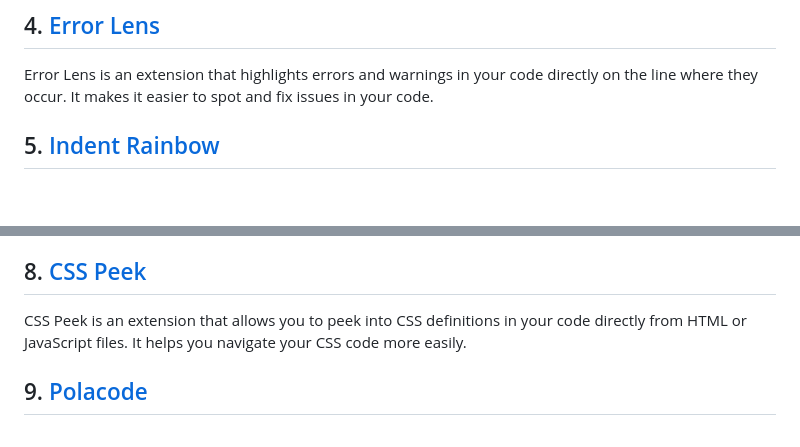
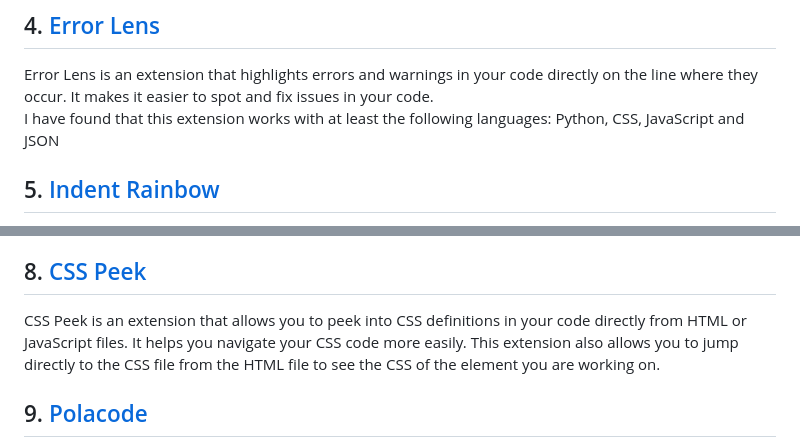
Before and after one commit to NicholasBoss/vscodetips, a Markdown page: README.md, 2 parts joined by grey strips. Rendered like a GitHub page; blank space fills up the shorter version.

Commit message:
Updated Extension descriptions

```diff
--- a/README.md
+++ b/README.md
@@ -17,6 +17,7 @@ Copilot is an AI-powered code completion tool that helps you write code faster.
 ## 4. [Error Lens](https://marketplace.visualstudio.com/items?itemName=usernamehw.errorlens)
 
 Error Lens is an extension that highlights errors and warnings in your code directly on the line where they occur. It makes it easier to spot and fix issues in your code.
+I have found that this extension works with at least the following languages: Python, CSS, JavaScript and JSON
 
 ## 5. [Indent Rainbow](https://marketplace.visualstudio.com/items?itemName=oderwat.indent-rainbow)
 
@@ -32,7 +33,7 @@ Auto Rename Tag is an extension that automatically renames the closing tag when
 
 ## 8. [CSS Peek](https://marketplace.visualstudio.com/items?itemName=pranaygp.vscode-css-peek)
 
-CSS Peek is an extension that allows you to peek into CSS definitions in your code directly from HTML or JavaScript files. It helps you navigate your CSS code more easily.
+CSS Peek is an extension that allows you to peek into CSS definitions in your code directly from HTML or JavaScript files. It helps you navigate your CSS code more easily. This extension also allows you to jump directly to the CSS file from the HTML file to see the CSS of the element you are working on.
 
 ## 9. [Polacode](https://marketplace.visualstudio.com/items?itemName=pnp.polacode)
 
```
